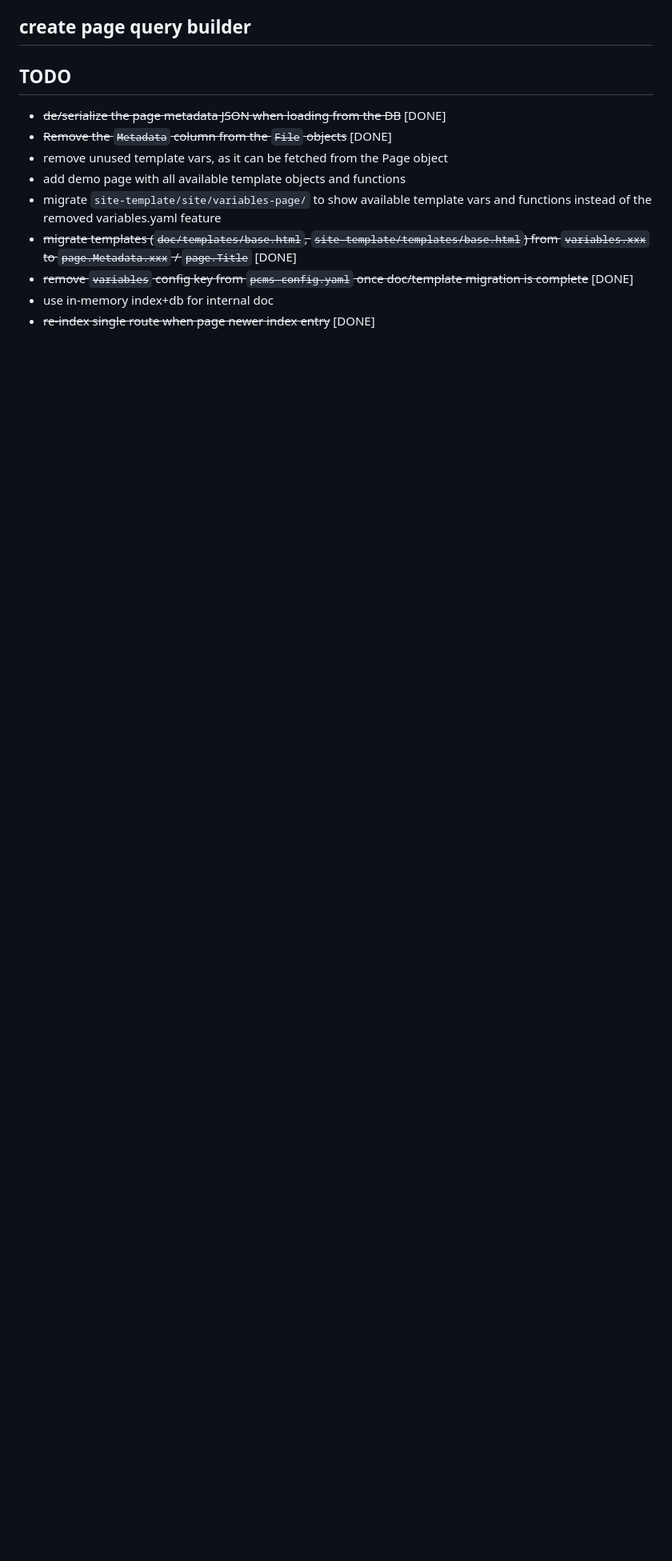
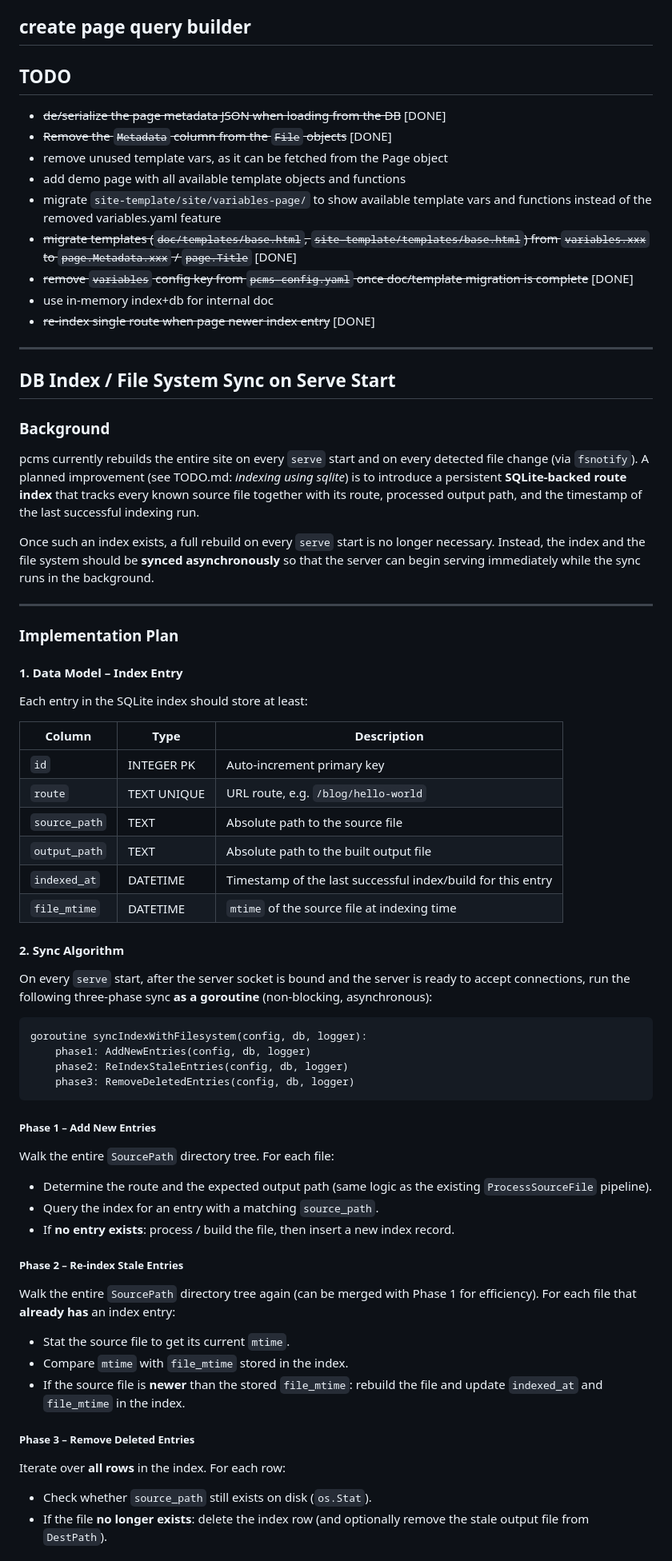
Before and after one commit to bylexus/pcms, a Markdown page: REWRITE.md, the part around one of its changes. Shown at 80% size. GitHub-like rendering; blank space fills up the shorter version.

Commit message:
docs: add DB index / file-system sync chapter to REWRITE.md

````diff
--- a/REWRITE.md
+++ b/REWRITE.md
@@ -315,3 +315,66 @@ If a page/front matter does not define `enabled`, it must default to active (`tr
 - ~~remove `variables` config key from `pcms-config.yaml` once doc/template migration is complete~~ [DONE]
 - use in-memory index+db for internal doc
 - ~~re-index single route when page newer index entry~~ [DONE]
+
+---
+
+## DB Index / File System Sync on Serve Start
+
+### Background
+
+pcms currently rebuilds the entire site on every `serve` start and on every detected file change (via `fsnotify`).
+A planned improvement (see TODO.md: *indexing using sqlite*) is to introduce a persistent **SQLite-backed route index** that tracks every known source file together with its route, processed output path, and the timestamp of the last successful indexing run.
+
+Once such an index exists, a full rebuild on every `serve` start is no longer necessary. Instead, the index and the file system should be **synced asynchronously** so that the server can begin serving immediately while the sync runs in the background.
+
+---
+
+### Implementation Plan
+
+#### 1. Data Model – Index Entry
+
+Each entry in the SQLite index should store at least:
+
+| Column | Type | Description |
+|---|---|---|
+| `id` | INTEGER PK | Auto-increment primary key |
+| `route` | TEXT UNIQUE | URL route, e.g. `/blog/hello-world` |
+| `source_path` | TEXT | Absolute path to the source file |
+| `output_path` | TEXT | Absolute path to the built output file |
+| `indexed_at` | DATETIME | Timestamp of the last successful index/build for this entry |
+| `file_mtime` | DATETIME | `mtime` of the source file at indexing time |
+
+#### 2. Sync Algorithm
+
+On every `serve` start, after the server socket is bound and the server is ready to accept connections, run the following three-phase sync **as a goroutine** (non-blocking, asynchronous):
+
+```
+goroutine syncIndexWithFilesystem(config, db, logger):
+    phase1: AddNewEntries(config, db, logger)
+    phase2: ReIndexStaleEntries(config, db, logger)
+    phase3: RemoveDeletedEntries(config, db, logger)
+```
+
+##### Phase 1 – Add New Entries
+
+Walk the entire `SourcePath` directory tree.
+For each file:
+- Determine the route and the expected output path (same logic as the existing `ProcessSourceFile` pipeline).
+- Query the index for an entry with a matching `source_path`.
+- If **no entry exists**: process / build the file, then insert a new index record.
+
+##### Phase 2 – Re-index Stale Entries
+
+Walk the entire `SourcePath` directory tree again (can be merged with Phase 1 for efficiency).
+For each file that **already has** an index entry:
+- Stat the source file to get its current `mtime`.
+- Compare `mtime` with `file_mtime` stored in the index.
+- If the source file is **newer** than the stored `file_mtime`: rebuild the file and update `indexed_at` and `file_mtime` in the index.
+
+##### Phase 3 – Remove Deleted Entries
+
+Iterate over **all rows** in the index.
+For each row:
+- Check whether `source_path` still exists on disk (`os.Stat`).
+- If the file **no longer exists**: delete the index row (and optionally remove the stale output file from `DestPath`).
+
````
Also changed, not shown: other parts of REWRITE.md (+41 -0 lines).
